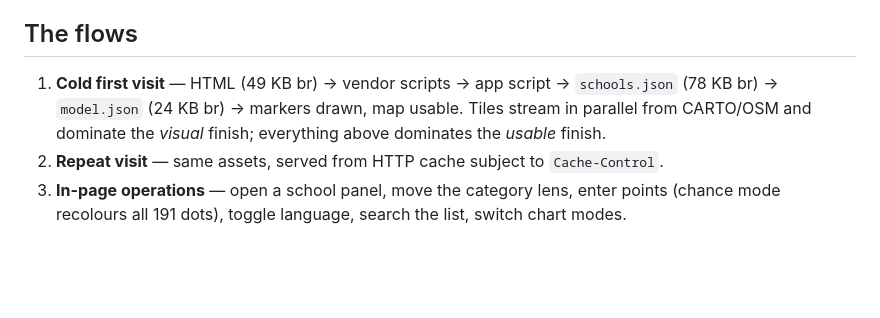
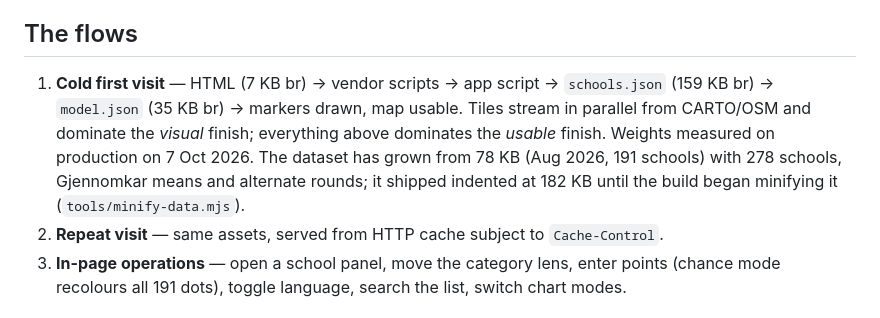
Before and after one commit to avshalomd/poengkart, a Markdown page: docs/performance.md, the part around the change. Drawn GitHub-style; blank space fills up the shorter version.

Commit message:
Performance doc: the cold-visit weights as served on 7 Oct 2026 (schools.json 159 KB br, minified)
Co-Authored-By: Claude Opus 5.5 <noreply@anthropic.com>

```diff
--- a/docs/performance.md
+++ b/docs/performance.md
@@ -8,10 +8,14 @@ using the app's own functions.
 
 ## The flows
 
-1. **Cold first visit** — HTML (49 KB br) → vendor scripts → app script →
-   `schools.json` (78 KB br) → `model.json` (24 KB br) → markers drawn, map
+1. **Cold first visit** — HTML (7 KB br) → vendor scripts → app script →
+   `schools.json` (159 KB br) → `model.json` (35 KB br) → markers drawn, map
    usable. Tiles stream in parallel from CARTO/OSM and dominate the *visual*
    finish; everything above dominates the *usable* finish.
+   Weights measured on production on 7 Oct 2026. The dataset has grown from
+   78 KB (Aug 2026, 191 schools) with 278 schools, Gjennomkar means and
+   alternate rounds; it shipped indented at 182 KB until the build began
+   minifying it (`tools/minify-data.mjs`).
 2. **Repeat visit** — same assets, served from HTTP cache subject to
    `Cache-Control`.
 3. **In-page operations** — open a school panel, move the category lens,
```
